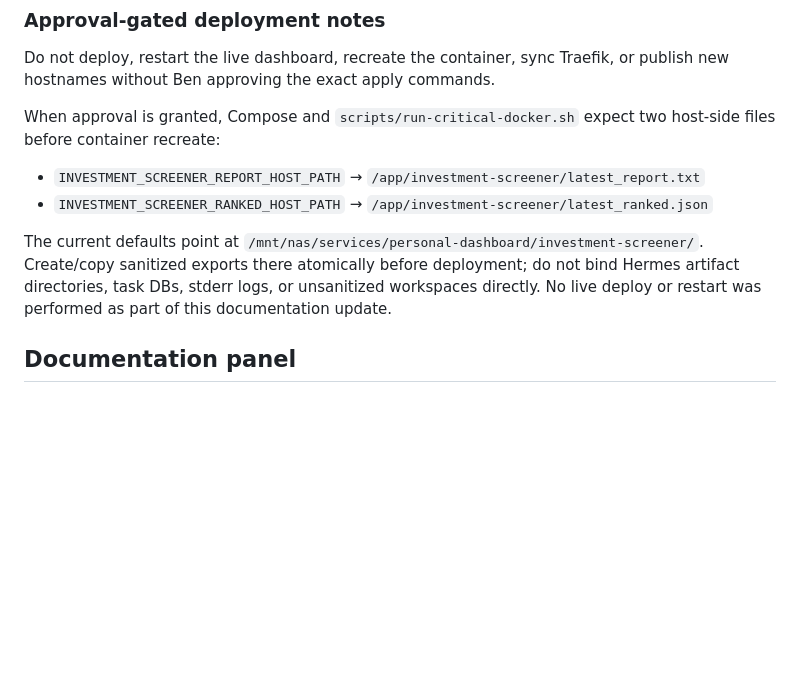
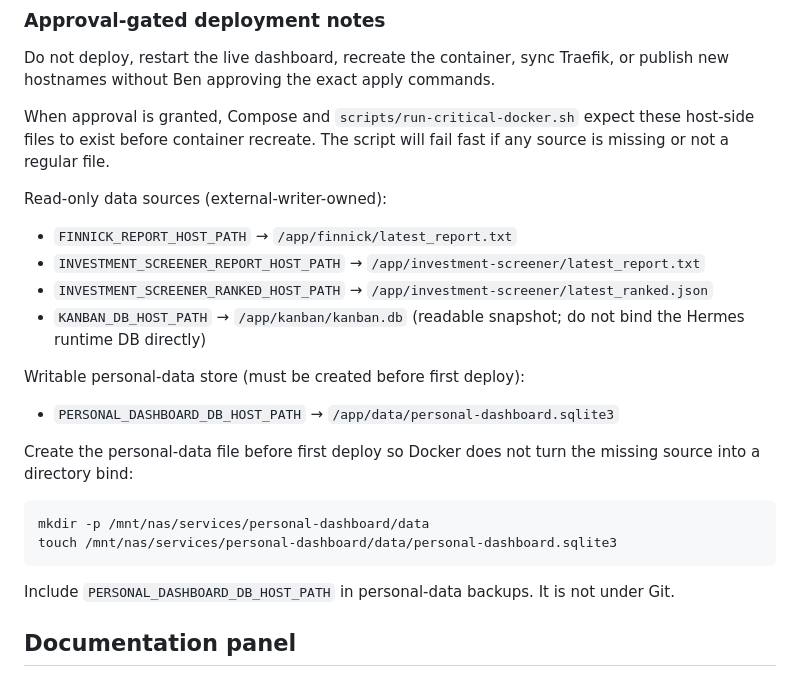
Before and after one commit to LimbicNode42/home-lab, a Markdown page: services/personal-dashboard/README.md, the part around the change. Drawn GitHub-style; blank space fills up the shorter version.

Commit message:
docs(personal-dashboard): complete operator deploy prerequisite table in README
The deployment-prerequisites section listed only the two investment-screener
files and omitted Finnick, Kanban DB, and the new Diary/Goals writable SQLite.
Rewrites it to be accurate and adds the first-deploy touch command for the
personal-data store.

````diff
--- a/services/personal-dashboard/README.md
+++ b/services/personal-dashboard/README.md
@@ -422,12 +422,27 @@ Manual UI regression: open `/#reports`, confirm the Investment Screener panel lo
 
 Do not deploy, restart the live dashboard, recreate the container, sync Traefik, or publish new hostnames without Ben approving the exact apply commands.
 
-When approval is granted, Compose and `scripts/run-critical-docker.sh` expect two host-side files before container recreate:
+When approval is granted, Compose and `scripts/run-critical-docker.sh` expect these host-side files to exist before container recreate. The script will fail fast if any source is missing or not a regular file.
 
+Read-only data sources (external-writer-owned):
+
+- `FINNICK_REPORT_HOST_PATH` → `/app/finnick/latest_report.txt`
 - `INVESTMENT_SCREENER_REPORT_HOST_PATH` → `/app/investment-screener/latest_report.txt`
 - `INVESTMENT_SCREENER_RANKED_HOST_PATH` → `/app/investment-screener/latest_ranked.json`
+- `KANBAN_DB_HOST_PATH` → `/app/kanban/kanban.db` (readable snapshot; do not bind the Hermes runtime DB directly)
 
-The current defaults point at `/mnt/nas/services/personal-dashboard/investment-screener/`. Create/copy sanitized exports there atomically before deployment; do not bind Hermes artifact directories, task DBs, stderr logs, or unsanitized workspaces directly. No live deploy or restart was performed as part of this documentation update.
+Writable personal-data store (must be created before first deploy):
+
+- `PERSONAL_DASHBOARD_DB_HOST_PATH` → `/app/data/personal-dashboard.sqlite3`
+
+Create the personal-data file before first deploy so Docker does not turn the missing source into a directory bind:
+
+```bash
+mkdir -p /mnt/nas/services/personal-dashboard/data
+touch /mnt/nas/services/personal-dashboard/data/personal-dashboard.sqlite3
+```
+
+Include `PERSONAL_DASHBOARD_DB_HOST_PATH` in personal-data backups. It is not under Git.
 
 ## Documentation panel
 
````
